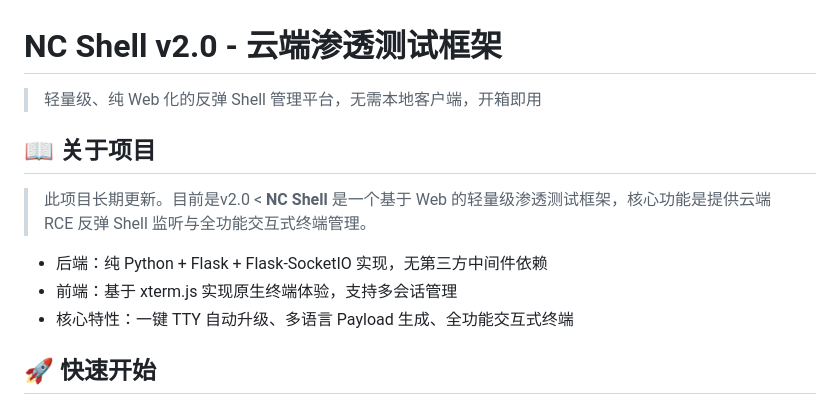
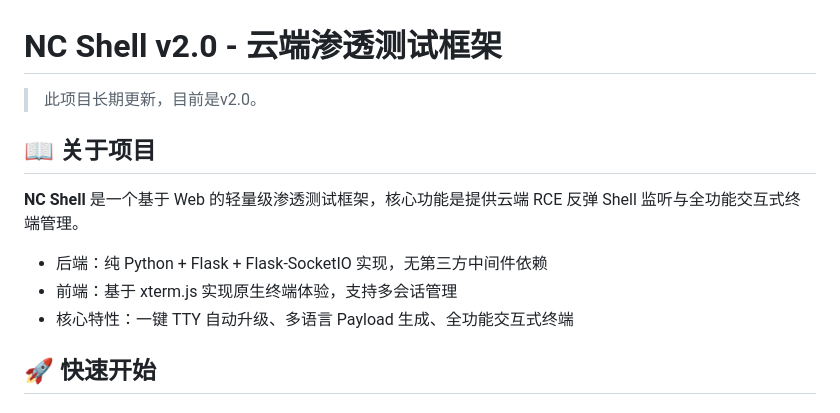
Before and after one commit to L0g1cX/NCsH3LL, a Markdown page: README.md, the part around the change. Rendered like a GitHub page.

```diff
--- a/README.md
+++ b/README.md
@@ -1,14 +1,12 @@
 # NC Shell v2.0 - 云端渗透测试框架
 
-> 轻量级、纯 Web 化的反弹 Shell 管理平台，无需本地客户端，开箱即用
+> 此项目长期更新，目前是v2.0。
 
 ## 📖 关于项目
-> 此项目长期更新。目前是v2.0 <
 **NC Shell** 是一个基于 Web 的轻量级渗透测试框架，核心功能是提供云端 RCE 反弹 Shell 监听与全功能交互式终端管理。
 - 后端：纯 Python + Flask + Flask-SocketIO 实现，无第三方中间件依赖
 - 前端：基于 xterm.js 实现原生终端体验，支持多会话管理
 - 核心特性：一键 TTY 自动升级、多语言 Payload 生成、全功能交互式终端
-
 
 ## 🚀 快速开始
 ### 1. 环境准备
```
